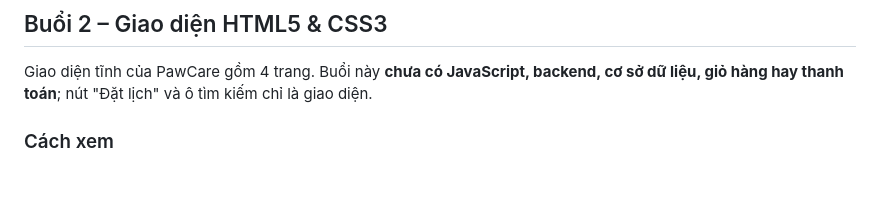
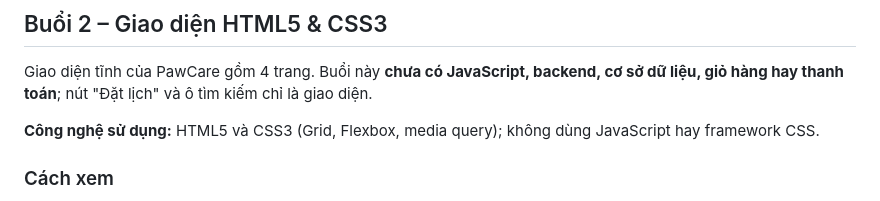
Before and after one commit to ngocdoan206/NHOM-4-PTUDTMDT-UEH, a Markdown page: README.md, the part around the change. Rendered like a GitHub page; blank space fills up the shorter version.

Commit message:
Bổ sung Readme

```diff
--- a/README.md
+++ b/README.md
@@ -106,6 +106,8 @@ Lịch chi tiết và người phụ trách: xem PROJECT_PLAN.md.
 
 Giao diện tĩnh của PawCare gồm 4 trang. Buổi này **chưa có JavaScript, backend, cơ sở dữ liệu, giỏ hàng hay thanh toán**; nút "Đặt lịch" và ô tìm kiếm chỉ là giao diện.
 
+**Công nghệ sử dụng:** HTML5 và CSS3 (Grid, Flexbox, media query); không dùng JavaScript hay framework CSS.
+
 ### Cách xem
 1. Tải repository về (Code > Download ZIP) và giải nén.
 2. Bấm đúp vào `index.html` để mở trang chủ bằng trình duyệt. Không cần cài đặt gì.
```
